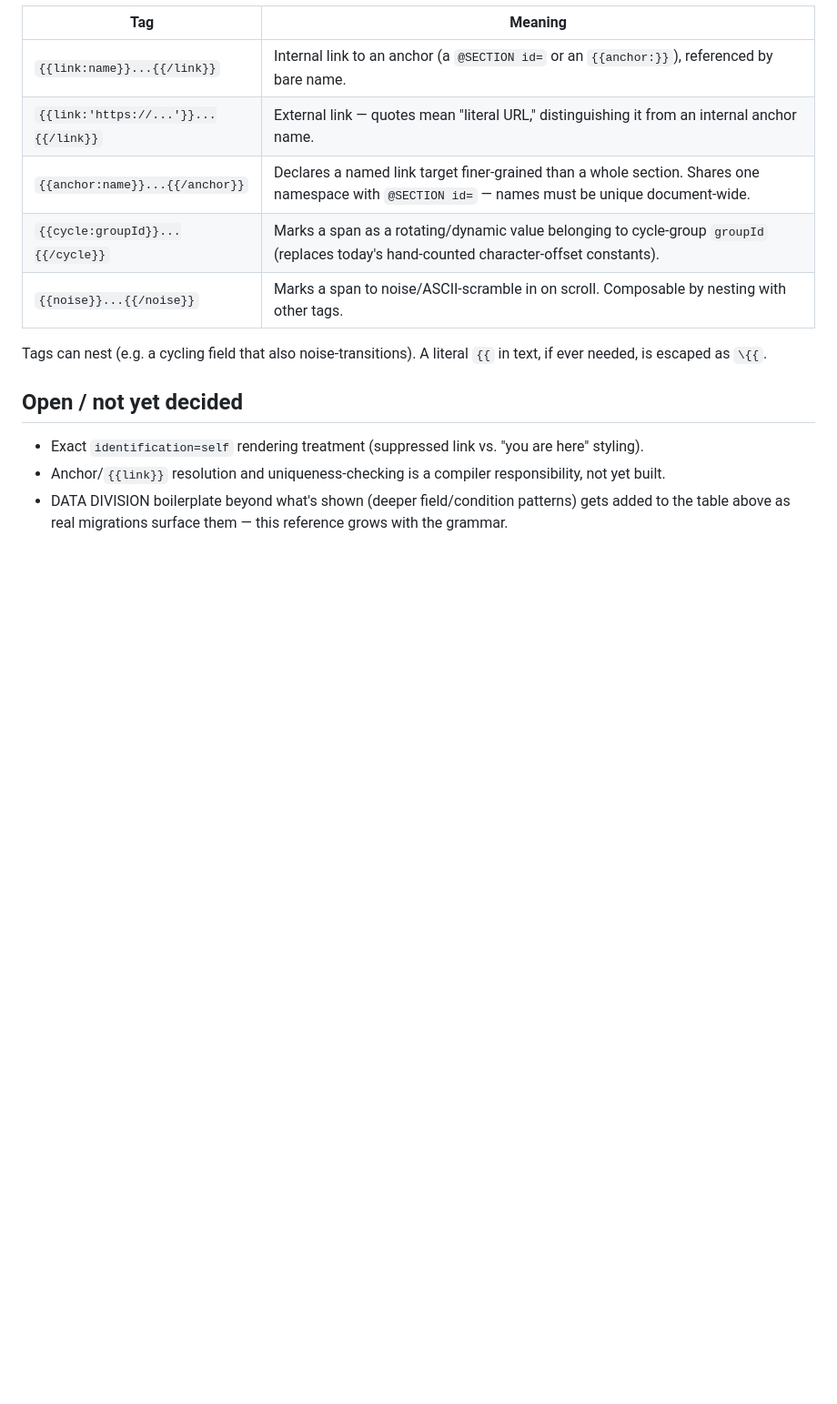
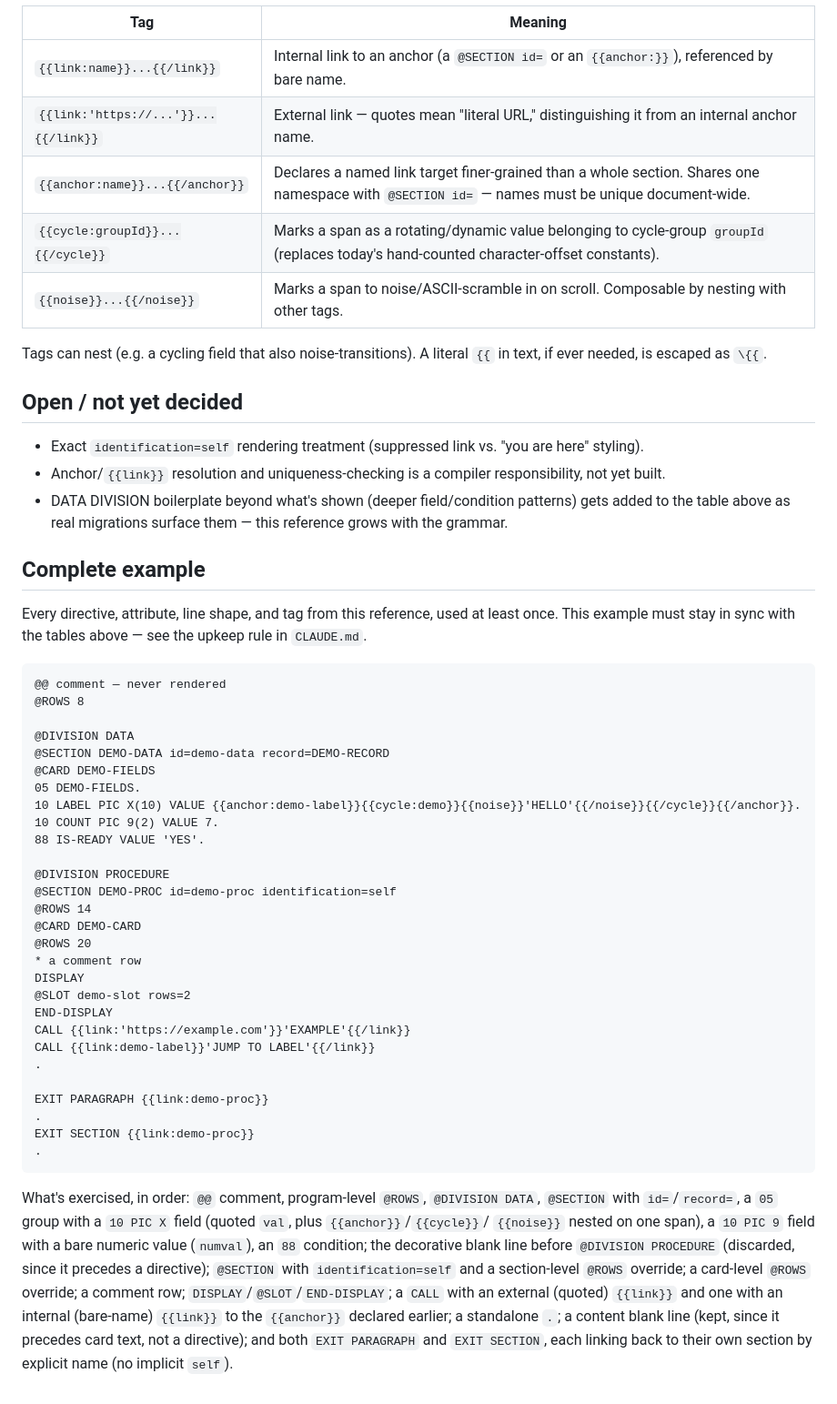
Before and after one commit to SuppenSeebi/landing-homepage, a Markdown page: docs/pcob-reference.md, the part around the change. Shown at 91% size. Drawn GitHub-style; blank space fills up the shorter version.

Commit message:
Add complete .pcob example and CLAUDE.md upkeep rule
The new "Complete example" section at the end of pcob-reference.md
exercises every directive, attribute, line shape, and {{tag}} in the
reference at least once (verified by hand-counting rows against each
@ROWS scope). Documented in CLAUDE.md that any future DSL grammar
change must update both the reference tables and this example in the
same commit, so it can't silently drift out of sync.

Co-Authored-By: Claude Sonnet 5 <noreply@anthropic.com>

````diff
--- a/docs/pcob-reference.md
+++ b/docs/pcob-reference.md
@@ -78,3 +78,50 @@ needed, is escaped as `\{{`.
 - Anchor/`{{link}}` resolution and uniqueness-checking is a compiler responsibility, not yet built.
 - DATA DIVISION boilerplate beyond what's shown (deeper field/condition patterns) gets added to
   the table above as real migrations surface them — this reference grows with the grammar.
+
+## Complete example
+
+Every directive, attribute, line shape, and tag from this reference, used at least once. This
+example must stay in sync with the tables above — see the upkeep rule in `CLAUDE.md`.
+
+```pcob
+@@ comment — never rendered
+@ROWS 8
+
+@DIVISION DATA
+@SECTION DEMO-DATA id=demo-data record=DEMO-RECORD
+@CARD DEMO-FIELDS
+05 DEMO-FIELDS.
+10 LABEL PIC X(10) VALUE {{anchor:demo-label}}{{cycle:demo}}{{noise}}'HELLO'{{/noise}}{{/cycle}}{{/anchor}}.
+10 COUNT PIC 9(2) VALUE 7.
+88 IS-READY VALUE 'YES'.
+
+@DIVISION PROCEDURE
+@SECTION DEMO-PROC id=demo-proc identification=self
+@ROWS 14
+@CARD DEMO-CARD
+@ROWS 20
+* a comment row
+DISPLAY
+@SLOT demo-slot rows=2
+END-DISPLAY
+CALL {{link:'https://example.com'}}'EXAMPLE'{{/link}}
+CALL {{link:demo-label}}'JUMP TO LABEL'{{/link}}
+.
+
+EXIT PARAGRAPH {{link:demo-proc}}
+.
+EXIT SECTION {{link:demo-proc}}
+.
+```
+
+What's exercised, in order: `@@` comment, program-level `@ROWS`, `@DIVISION DATA`, `@SECTION` with
+`id=`/`record=`, a `05` group with a `10 PIC X` field (quoted `val`, plus `{{anchor}}`/`{{cycle}}`/
+`{{noise}}` nested on one span), a `10 PIC 9` field with a bare numeric value (`numval`), an `88`
+condition; the decorative blank line before `@DIVISION PROCEDURE` (discarded, since it precedes a
+directive); `@SECTION` with `identification=self` and a section-level `@ROWS` override; a
+card-level `@ROWS` override; a comment row; `DISPLAY`/`@SLOT`/`END-DISPLAY`; a `CALL` with an
+external (quoted) `{{link}}` and one with an internal (bare-name) `{{link}}` to the `{{anchor}}`
+declared earlier; a standalone `.`; a content blank line (kept, since it precedes card text, not
+a directive); and both `EXIT PARAGRAPH` and `EXIT SECTION`, each linking back to their own
+section by explicit name (no implicit `self`).
````
Also changed, not shown: CLAUDE.md (+2 -0 lines).
